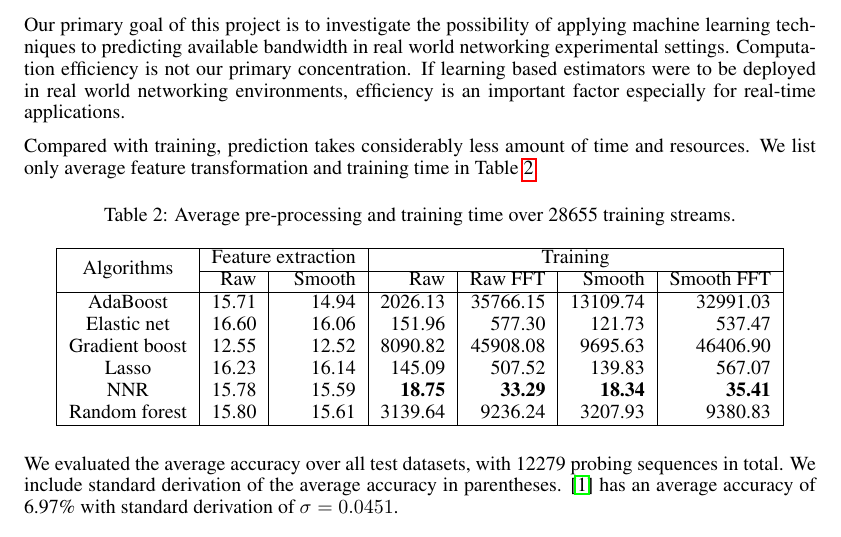
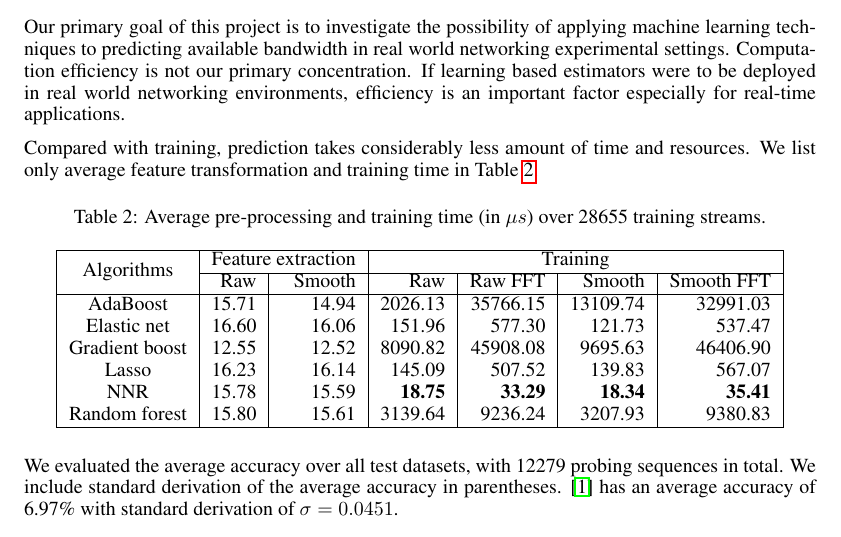
Before and after one commit to fswangke/band-pred, a LaTeX paper (doc/report.tex, which reads doc/contents/4_experiment.tex): part of page 7 of 10, cut so that both start at the same text. Compiled offline with pdfLaTeX.

Commit message:
adding units in tables

```diff
--- a/doc/contents/4_experiment.tex
+++ b/doc/contents/4_experiment.tex
@@ -164,7 +164,7 @@ Table~\ref{tab:timing}.
 
 \begin{table}[htpb]
    \centering
-   \caption{Average pre-processing and training time over 28655 training streams.}
+   \caption{Average pre-processing and training time (in $\mu{}s$) over 28655 training streams.}
    \label{tab:timing}
    \begin{tabular}{|c|r|r|r|r|r|r|}
       \hline
```
